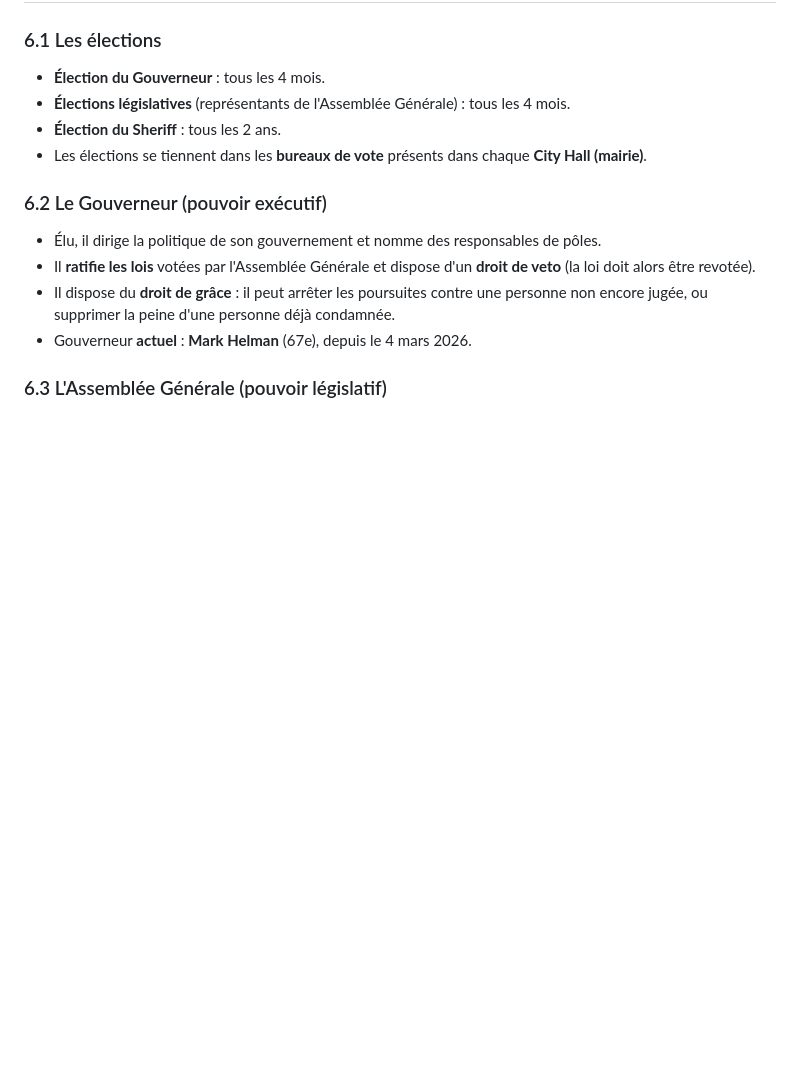
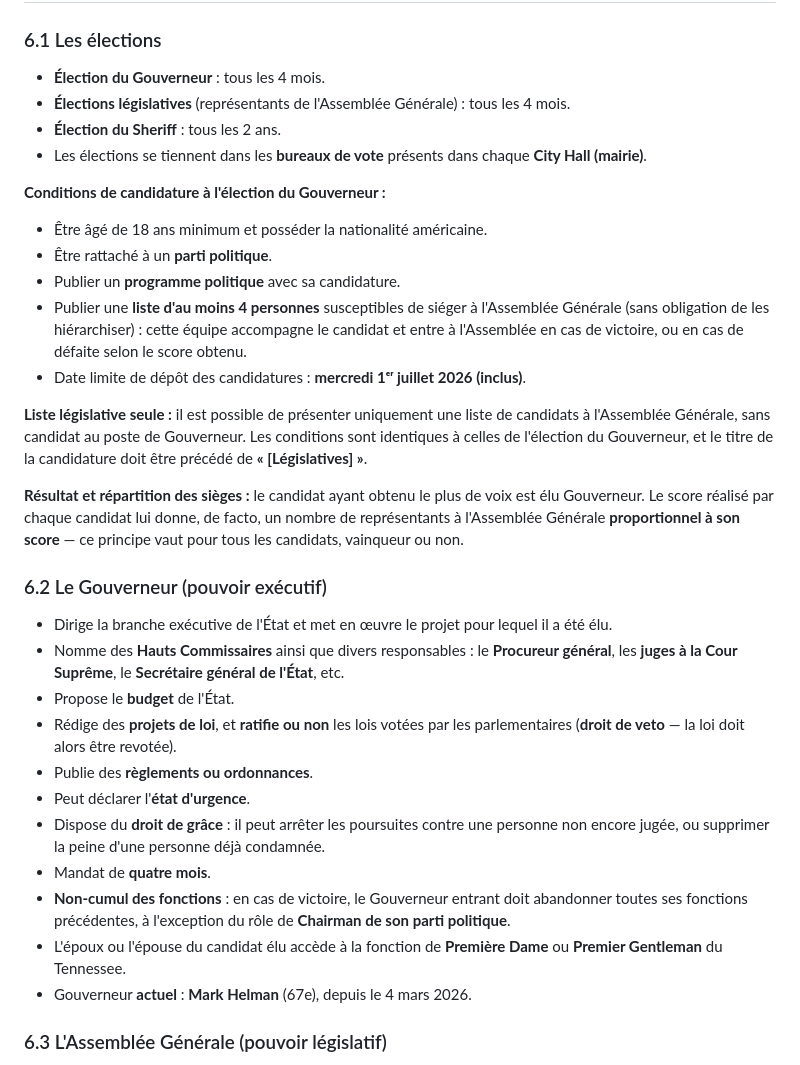
Before and after one commit to GabVS15/gruth, a Markdown page: knowledge.md, the part around the change. GitHub-like rendering; blank space fills up the shorter version.

Commit message:
changement knowledge

```diff
--- a/knowledge.md
+++ b/knowledge.md
@@ -268,10 +268,28 @@ Gouverneur **actuel** : **Mark Helman** (67e), Démocrate, depuis le 04 mars 202
 - **Élection du Sheriff** : tous les 2 ans.
 - Les élections se tiennent dans les **bureaux de vote** présents dans chaque **City Hall (mairie)**.
 
+**Conditions de candidature à l'élection du Gouverneur :**
+- Être âgé de 18 ans minimum et posséder la nationalité américaine.
+- Être rattaché à un **parti politique**.
+- Publier un **programme politique** avec sa candidature.
+- Publier une **liste d'au moins 4 personnes** susceptibles de siéger à l'Assemblée Générale (sans obligation de les hiérarchiser) : cette équipe accompagne le candidat et entre à l'Assemblée en cas de victoire, ou en cas de défaite selon le score obtenu.
+- Date limite de dépôt des candidatures : **mercredi 1ᵉʳ juillet 2026 (inclus)**.
+
+**Liste législative seule :** il est possible de présenter uniquement une liste de candidats à l'Assemblée Générale, sans candidat au poste de Gouverneur. Les conditions sont identiques à celles de l'élection du Gouverneur, et le titre de la candidature doit être précédé de **« [Législatives] »**.
+
+**Résultat et répartition des sièges :** le candidat ayant obtenu le plus de voix est élu Gouverneur. Le score réalisé par chaque candidat lui donne, de facto, un nombre de représentants à l'Assemblée Générale **proportionnel à son score** — ce principe vaut pour tous les candidats, vainqueur ou non.
+
 ### 6.2 Le Gouverneur (pouvoir exécutif)
-- Élu, il dirige la politique de son gouvernement et nomme des responsables de pôles.
-- Il **ratifie les lois** votées par l'Assemblée Générale et dispose d'un **droit de veto** (la loi doit alors être revotée).
-- Il dispose du **droit de grâce** : il peut arrêter les poursuites contre une personne non encore jugée, ou supprimer la peine d'une personne déjà condamnée.
+- Dirige la branche exécutive de l'État et met en œuvre le projet pour lequel il a été élu.
+- Nomme des **Hauts Commissaires** ainsi que divers responsables : le **Procureur général**, les **juges à la Cour Suprême**, le **Secrétaire général de l'État**, etc.
+- Propose le **budget** de l'État.
+- Rédige des **projets de loi**, et **ratifie ou non** les lois votées par les parlementaires (**droit de veto** — la loi doit alors être revotée).
+- Publie des **règlements ou ordonnances**.
+- Peut déclarer l'**état d'urgence**.
+- Dispose du **droit de grâce** : il peut arrêter les poursuites contre une personne non encore jugée, ou supprimer la peine d'une personne déjà condamnée.
+- Mandat de **quatre mois**.
+- **Non-cumul des fonctions** : en cas de victoire, le Gouverneur entrant doit abandonner toutes ses fonctions précédentes, à l'exception du rôle de **Chairman de son parti politique**.
+- L'époux ou l'épouse du candidat élu accède à la fonction de **Première Dame** ou **Premier Gentleman** du Tennessee.
 - Gouverneur **actuel** : **Mark Helman** (67e), depuis le 4 mars 2026.
 
 ### 6.3 L'Assemblée Générale (pouvoir législatif)
```
